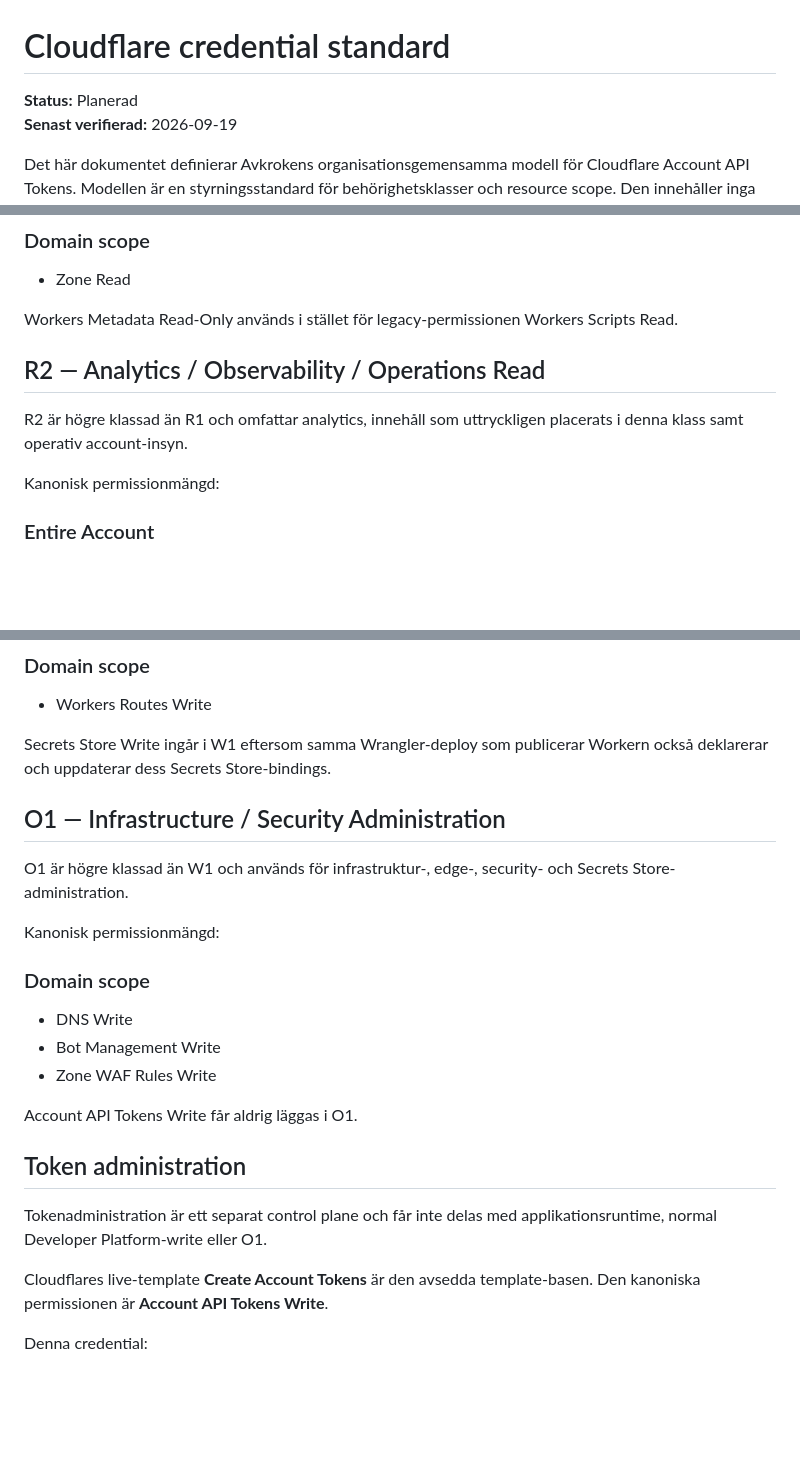
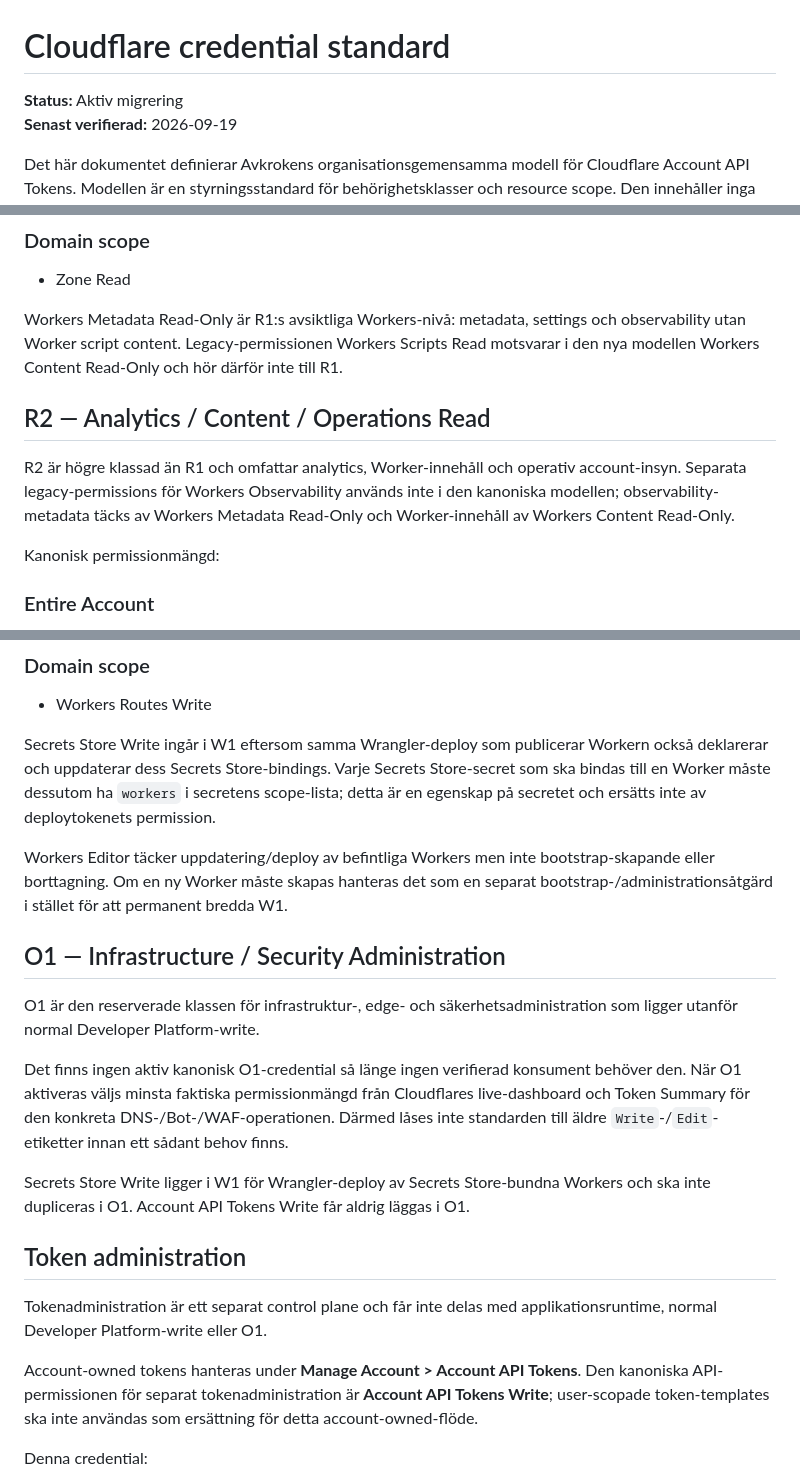
Before and after one commit to Avkroken/.github, a Markdown page: docs/cloudflare-credential-standard.md, 3 parts joined by grey strips. Drawn GitHub-style; blank space fills up the shorter version.

Commit message:
docs: finish Cloudflare credential standard

```diff
--- a/docs/cloudflare-credential-standard.md
+++ b/docs/cloudflare-credential-standard.md
@@ -1,6 +1,6 @@
 # Cloudflare credential standard
 
-**Status:** Planerad
+**Status:** Aktiv migrering
 **Senast verifierad:** 2026-09-19
 
 Det här dokumentet definierar Avkrokens organisationsgemensamma modell för Cloudflare Account API Tokens. Modellen är en styrningsstandard för behörighetsklasser och resource scope. Den innehåller inga tokenvärden, account-ID:n, privata appnamn, exakta GitHub secret-namn eller andra operativa hemligheter.
@@ -75,11 +75,11 @@ Kanonisk permissionmängd:
 
 - Zone Read
 
-Workers Metadata Read-Only används i stället för legacy-permissionen Workers Scripts Read.
+Workers Metadata Read-Only är R1:s avsiktliga Workers-nivå: metadata, settings och observability utan Worker script content. Legacy-permissionen Workers Scripts Read motsvarar i den nya modellen Workers Content Read-Only och hör därför inte till R1.
 
-## R2 — Analytics / Observability / Operations Read
+## R2 — Analytics / Content / Operations Read
 
-R2 är högre klassad än R1 och omfattar analytics, innehåll som uttryckligen placerats i denna klass samt operativ account-insyn.
+R2 är högre klassad än R1 och omfattar analytics, Worker-innehåll och operativ account-insyn. Separata legacy-permissions för Workers Observability används inte i den kanoniska modellen; observability-metadata täcks av Workers Metadata Read-Only och Worker-innehåll av Workers Content Read-Only.
 
 Kanonisk permissionmängd:
 
@@ -134,27 +134,23 @@ Kanonisk permissionmängd:
 
 - Workers Routes Write
 
-Secrets Store Write ingår i W1 eftersom samma Wrangler-deploy som publicerar Workern också deklarerar och uppdaterar dess Secrets Store-bindings.
+Secrets Store Write ingår i W1 eftersom samma Wrangler-deploy som publicerar Workern också deklarerar och uppdaterar dess Secrets Store-bindings. Varje Secrets Store-secret som ska bindas till en Worker måste dessutom ha `workers` i secretens scope-lista; detta är en egenskap på secretet och ersätts inte av deploytokenets permission.
+
+Workers Editor täcker uppdatering/deploy av befintliga Workers men inte bootstrap-skapande eller borttagning. Om en ny Worker måste skapas hanteras det som en separat bootstrap-/administrationsåtgärd i stället för att permanent bredda W1.
 
 ## O1 — Infrastructure / Security Administration
 
-O1 är högre klassad än W1 och används för infrastruktur-, edge-, security- och Secrets Store-administration.
+O1 är den reserverade klassen för infrastruktur-, edge- och säkerhetsadministration som ligger utanför normal Developer Platform-write.
 
-Kanonisk permissionmängd:
+Det finns ingen aktiv kanonisk O1-credential så länge ingen verifierad konsument behöver den. När O1 aktiveras väljs minsta faktiska permissionmängd från Cloudflares live-dashboard och Token Summary för den konkreta DNS-/Bot-/WAF-operationen. Därmed låses inte standarden till äldre `Write`-/`Edit`-etiketter innan ett sådant behov finns.
 
-### Domain scope
-
-- DNS Write
-- Bot Management Write
-- Zone WAF Rules Write
-
-Account API Tokens Write får aldrig läggas i O1.
+Secrets Store Write ligger i W1 för Wrangler-deploy av Secrets Store-bundna Workers och ska inte dupliceras i O1. Account API Tokens Write får aldrig läggas i O1.
 
 ## Token administration
 
 Tokenadministration är ett separat control plane och får inte delas med applikationsruntime, normal Developer Platform-write eller O1.
 
-Cloudflares live-template **Create Account Tokens** är den avsedda template-basen. Den kanoniska permissionen är **Account API Tokens Write**.
+Account-owned tokens hanteras under **Manage Account > Account API Tokens**. Den kanoniska API-permissionen för separat tokenadministration är **Account API Tokens Write**; user-scopade token-templates ska inte användas som ersättning för detta account-owned-flöde.
 
 Denna credential:
 
```
Also changed, not shown: other parts of docs/cloudflare-credential-standard.md (+1 -1 lines).
